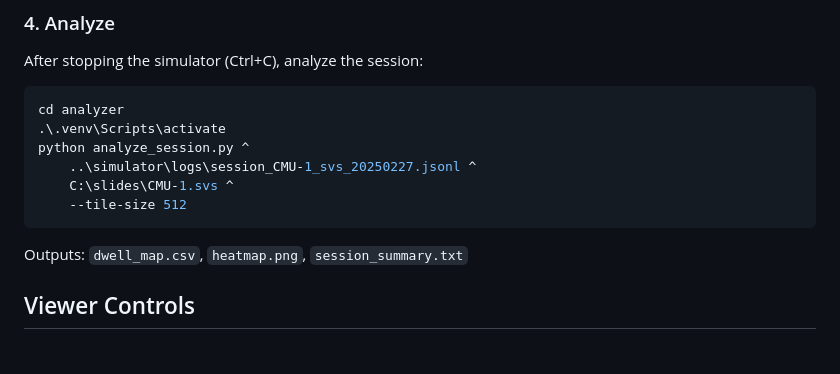
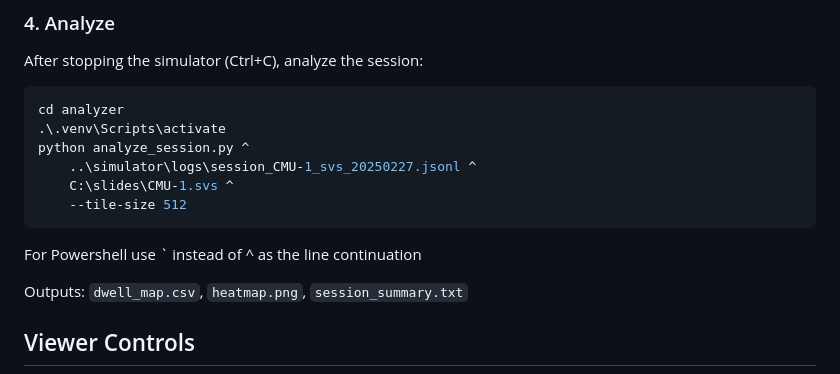
Before and after one commit to mehboobulqadri/wsi_platform, a Markdown page: README.md, the part around the change. GitHub-like rendering; blank space fills up the shorter version.

````diff
--- a/README.md
+++ b/README.md
@@ -127,6 +127,7 @@ python analyze_session.py ^
     C:\slides\CMU-1.svs ^
     --tile-size 512
 ```
+For Powershell use ` instead of ^ as the line continuation
 
 Outputs: `dwell_map.csv`, `heatmap.png`, `session_summary.txt`
 
````
